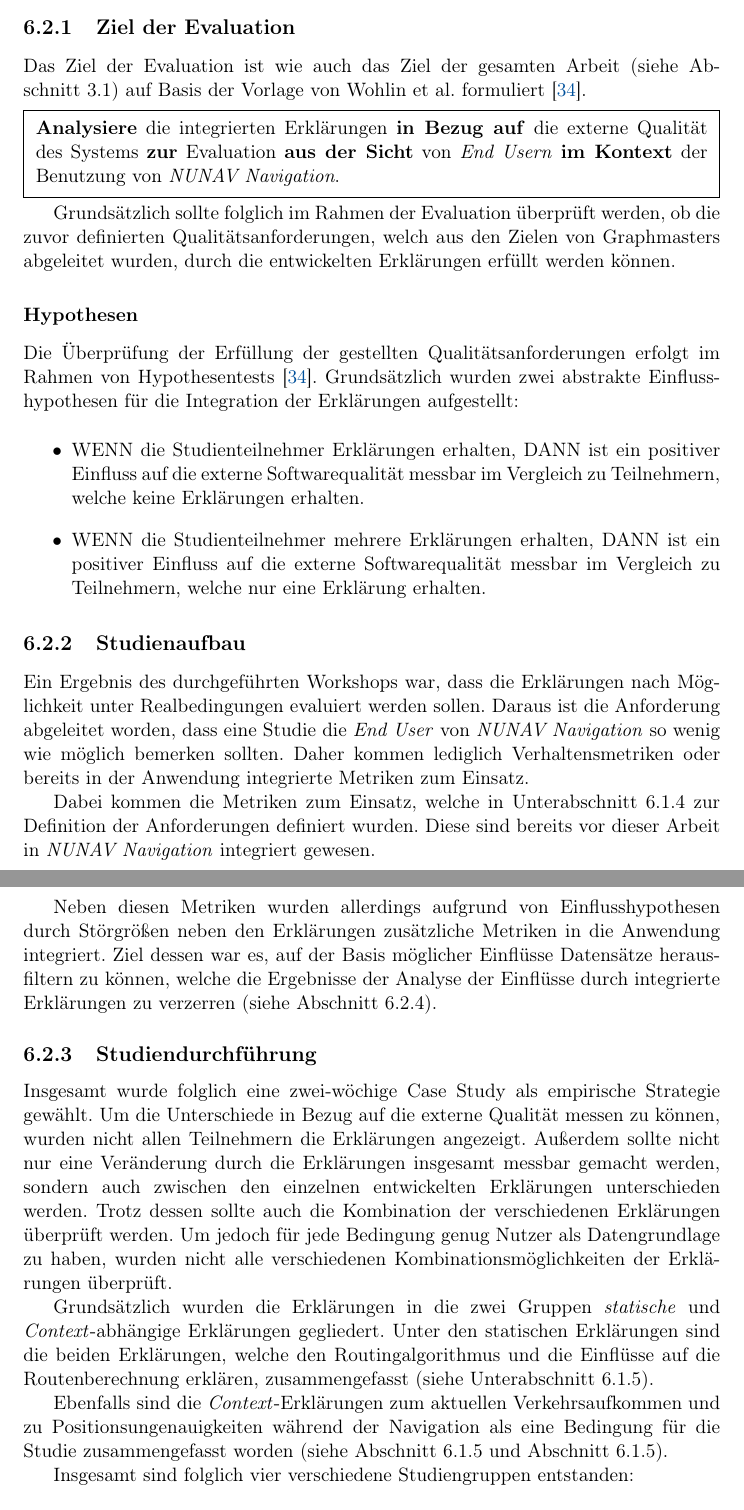
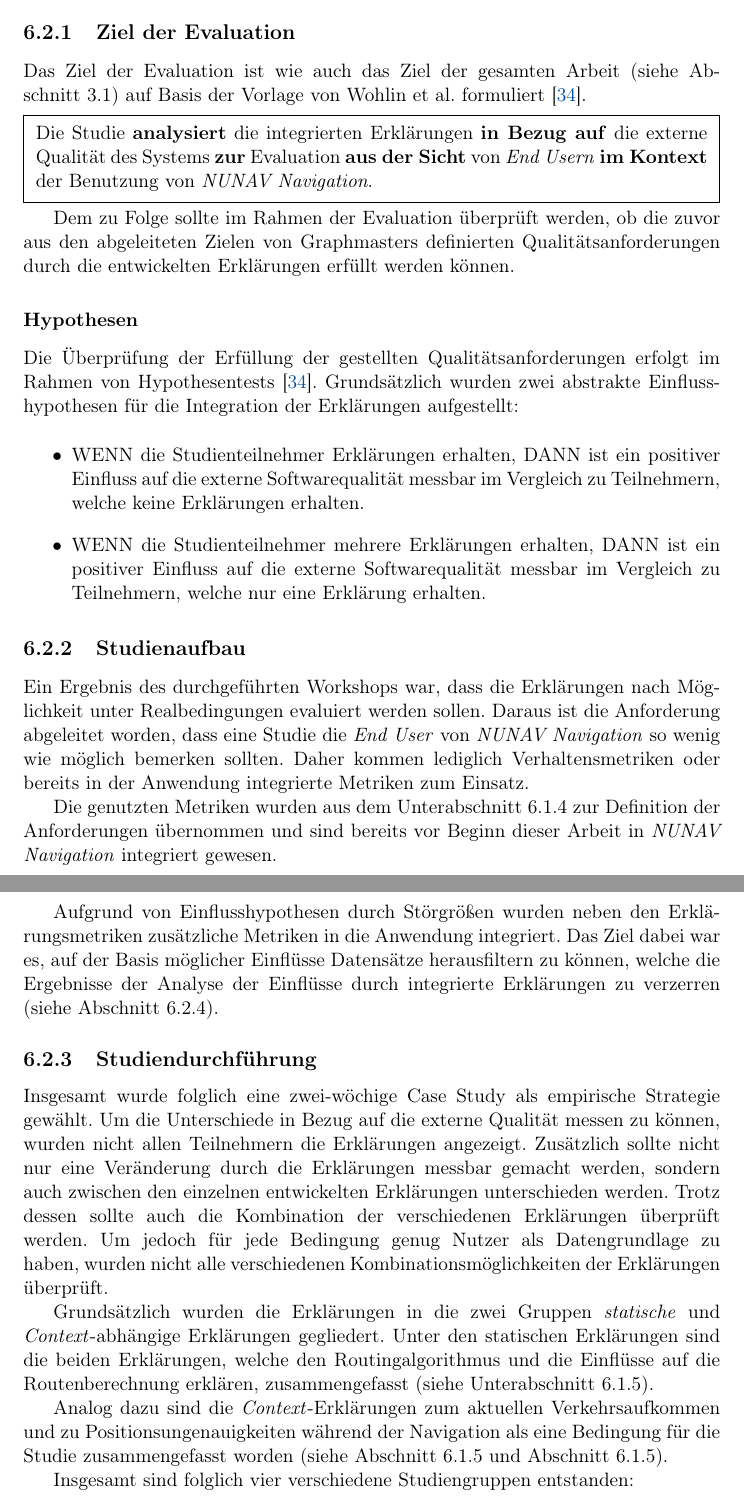
Before and after one commit to fonok3/Master-Thesis, a LaTeX thesis (thesis.tex, which reads contents/06_model_evaluation/02_evaluation/01_study_structure.tex): two parts of pages 71 and 72 of 116, joined at a grey line, cut so that both start at the same text. Compiled offline with pdfLaTeX.

Commit message:
#128 Studienaufbau

```diff
--- a/contents/06_model_evaluation/02_evaluation/01_study_structure.tex
+++ b/contents/06_model_evaluation/02_evaluation/01_study_structure.tex
@@ -7,14 +7,14 @@ Das Ziel der Evaluation ist wie auch das Ziel der gesamten Arbeit (siehe \autore
 \noindent\fbox{
     \parbox{0.964\textwidth}{
         \smallskip
-        \textbf{Analysiere} die integrierten Erklärungen \textbf{in Bezug auf} die externe Qualität des Systems \textbf{zur} Evaluation \textbf{aus der Sicht} von \textit{End Usern} \textbf{im Kontext} der Benutzung von \textit{NUNAV Navigation}.
+        Die Studie \textbf{analysiert} die integrierten Erklärungen \textbf{in Bezug auf} die externe Qualität des Systems \textbf{zur} Evaluation \textbf{aus der Sicht} von \textit{End Usern} \textbf{im Kontext} der Benutzung von \textit{NUNAV Navigation}.
         \smallskip
     }
 }
 
 \smallskip
 
-Grundsätzlich sollte folglich im Rahmen der Evaluation überprüft werden, ob die zuvor definierten Qualitätsanforderungen, welch aus den Zielen von Graphmasters abgeleitet wurden, durch die entwickelten Erklärungen erfüllt werden können.
+Dem zu Folge sollte im Rahmen der Evaluation überprüft werden, ob die zuvor aus den abgeleiteten Zielen von Graphmasters definierten Qualitätsanforderungen durch die entwickelten Erklärungen erfüllt werden können.
 
 \subsubsection{Hypothesen}
 \label{sec:evaluation_hypothesis}
@@ -30,17 +30,17 @@ Die Überprüfung der Erfüllung der gestellten Qualitätsanforderungen erfolgt
 
 Ein Ergebnis des durchgeführten Workshops war, dass die Erklärungen nach Möglichkeit unter Realbedingungen evaluiert werden sollen. Daraus ist die Anforderung abgeleitet worden, dass eine Studie die \textit{End User} von \textit{NUNAV Navigation} so wenig wie möglich bemerken sollten. Daher kommen lediglich Verhaltensmetriken oder bereits in der Anwendung integrierte Metriken zum Einsatz.
 
-Dabei kommen die Metriken zum Einsatz, welche in \autoref{sec:explanation_requirements} zur Definition der Anforderungen definiert wurden. Diese sind bereits vor dieser Arbeit in \textit{NUNAV Navigation} integriert gewesen.
+Die genutzten Metriken wurden aus dem \autoref{sec:explanation_requirements} zur Definition der Anforderungen übernommen und sind bereits vor Beginn dieser Arbeit in \textit{NUNAV Navigation} integriert gewesen.
 
-Neben diesen Metriken wurden allerdings aufgrund von Einflusshypothesen durch Störgrößen neben den Erklärungen zusätzliche Metriken in die Anwendung integriert. Ziel dessen war es, auf der Basis möglicher Einflüsse Datensätze herausfiltern zu können, welche die Ergebnisse der Analyse der Einflüsse durch integrierte Erklärungen zu verzerren (siehe \autoref{sec:evaluation_other_dependencies}).
+Aufgrund von Einflusshypothesen durch Störgrößen wurden neben den Erklärungsmetriken zusätzliche Metriken in die Anwendung integriert. Das Ziel dabei war es, auf der Basis möglicher Einflüsse Datensätze herausfiltern zu können, welche die Ergebnisse der Analyse der Einflüsse durch integrierte Erklärungen zu verzerren (siehe \autoref{sec:evaluation_other_dependencies}).
 
 \subsection{Studiendurchführung}
 
-Insgesamt wurde folglich eine zwei-wöchige Case Study als empirische Strategie gewählt. Um die Unterschiede in Bezug auf die externe Qualität messen zu können, wurden nicht allen Teilnehmern die Erklärungen angezeigt. Außerdem sollte nicht nur eine Veränderung durch die Erklärungen insgesamt messbar gemacht werden, sondern auch zwischen den einzelnen entwickelten Erklärungen unterschieden werden. Trotz dessen sollte auch die Kombination der verschiedenen Erklärungen überprüft werden. Um jedoch für jede Bedingung genug Nutzer als Datengrundlage zu haben, wurden nicht alle verschiedenen Kombinationsmöglichkeiten der Erklärungen überprüft.
+Insgesamt wurde folglich eine zwei-wöchige Case Study als empirische Strategie gewählt. Um die Unterschiede in Bezug auf die externe Qualität messen zu können, wurden nicht allen Teilnehmern die Erklärungen angezeigt. Zusätzlich sollte nicht nur eine Veränderung durch die Erklärungen messbar gemacht werden, sondern auch zwischen den einzelnen entwickelten Erklärungen unterschieden werden. Trotz dessen sollte auch die Kombination der verschiedenen Erklärungen überprüft werden. Um jedoch für jede Bedingung genug Nutzer als Datengrundlage zu haben, wurden nicht alle verschiedenen Kombinationsmöglichkeiten der Erklärungen überprüft.
 
 Grundsätzlich wurden die Erklärungen in die zwei Gruppen \textit{statische} und \textit{Context}-abhängige Erklärungen gegliedert. Unter den statischen Erklärungen sind die beiden Erklärungen, welche den Routingalgorithmus und die Einflüsse auf die Routenberechnung erklären, zusammengefasst (siehe \autoref{sec:explanation_design}).
 
-Ebenfalls sind die \textit{Context}-Erklärungen zum aktuellen Verkehrsaufkommen und zu Positionsungenauigkeiten während der Navigation als eine Bedingung für die Studie zusammengefasst worden (siehe \autoref{sec:traffic_volume_definition} und \autoref{sec:gps_accuracy_definition}).
+Analog dazu sind die \textit{Context}-Erklärungen zum aktuellen Verkehrsaufkommen und zu Positionsungenauigkeiten während der Navigation als eine Bedingung für die Studie zusammengefasst worden (siehe \autoref{sec:traffic_volume_definition} und \autoref{sec:gps_accuracy_definition}).
 
 Insgesamt sind folglich vier verschiedene Studiengruppen entstanden:
 
```
